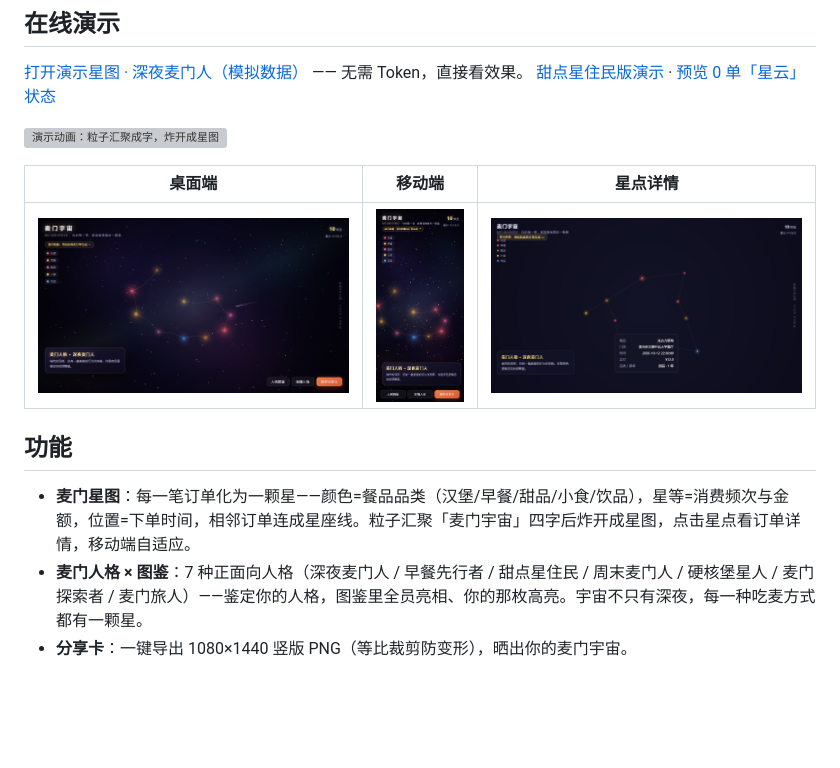
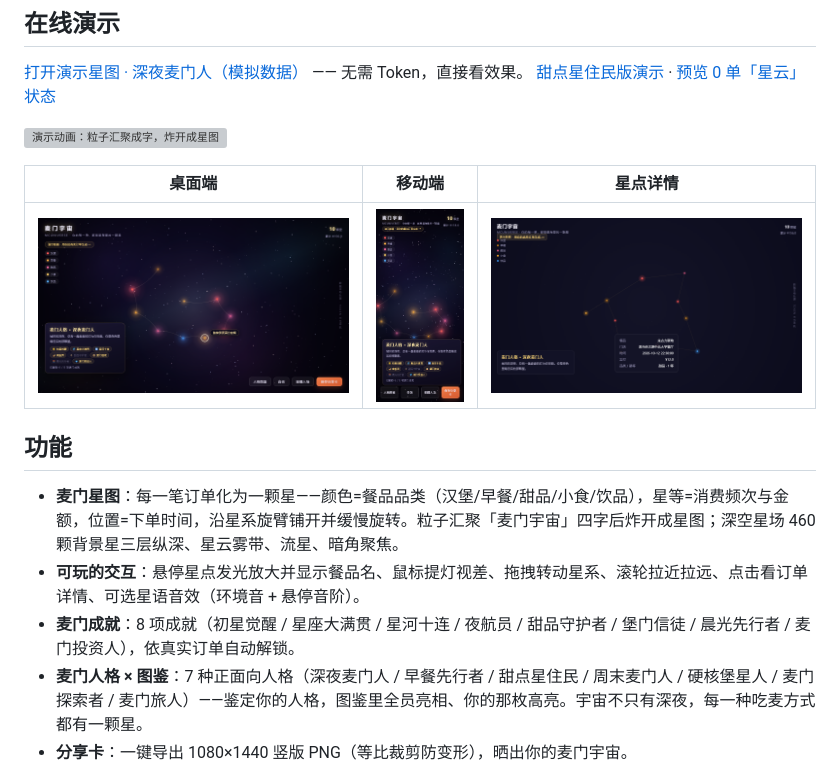
Before and after one commit to TianWenzzzh/mcd-universe, a Markdown page: README.md, the part around the change. GitHub-like rendering; blank space fills up the shorter version; grey boxes are pictures that could not be loaded.

Commit message:
README: interaction/achievement/audio features + new screenshots

```diff
--- a/README.md
+++ b/README.md
@@ -21,11 +21,13 @@
 
 | 桌面端 | 移动端 | 星点详情 |
 |---|---|---|
-| ![桌面端](docs/assets/demo-v5.png) | ![移动端](docs/assets/mobile-v5.png) | ![详情](docs/assets/demo-detail.png) |
+| ![桌面端（悬停提示 + 成就）](docs/assets/interactive-v6.png) | ![移动端](docs/assets/mobile-v6.png) | ![详情](docs/assets/demo-detail.png) |
 
 ## 功能
 
-- **麦门星图**：每一笔订单化为一颗星——颜色=餐品品类（汉堡/早餐/甜品/小食/饮品），星等=消费频次与金额，位置=下单时间，相邻订单连成星座线。粒子汇聚「麦门宇宙」四字后炸开成星图，点击星点看订单详情，移动端自适应。
+- **麦门星图**：每一笔订单化为一颗星——颜色=餐品品类（汉堡/早餐/甜品/小食/饮品），星等=消费频次与金额，位置=下单时间，沿星系旋臂铺开并缓慢旋转。粒子汇聚「麦门宇宙」四字后炸开成星图；深空星场 460 颗背景星三层纵深、星云雾带、流星、暗角聚焦。
+- **可玩的交互**：悬停星点发光放大并显示餐品名、鼠标提灯视差、拖拽转动星系、滚轮拉近拉远、点击看订单详情、可选星语音效（环境音 + 悬停音阶）。
+- **麦门成就**：8 项成就（初星觉醒 / 星座大满贯 / 星河十连 / 夜航员 / 甜品守护者 / 堡门信徒 / 晨光先行者 / 麦门投资人），依真实订单自动解锁。
 - **麦门人格 × 图鉴**：7 种正面向人格（深夜麦门人 / 早餐先行者 / 甜点星住民 / 周末麦门人 / 硬核堡星人 / 麦门探索者 / 麦门旅人）——鉴定你的人格，图鉴里全员亮相、你的那枚高亮。宇宙不只有深夜，每一种吃麦方式都有一颗星。
 - **分享卡**：一键导出 1080×1440 竖版 PNG（等比裁剪防变形），晒出你的麦门宇宙。
 - **积分哨兵**：积分余额与「下月过期」提醒，守住每一分。
```
